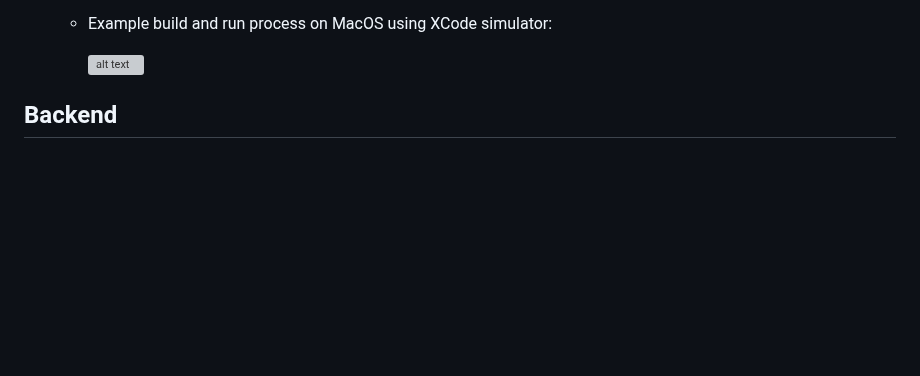
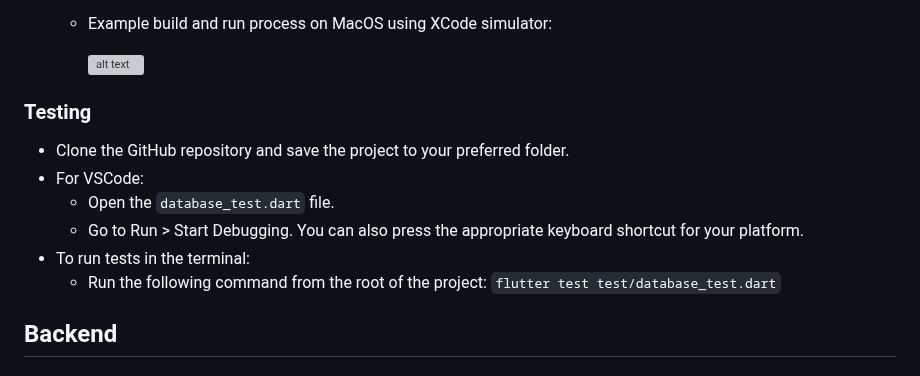
Before and after one commit to amandeepksingh/WildWhere, a Markdown page: README.md, the part around the change. Drawn GitHub-style; blank space fills up the shorter version; grey boxes are pictures that could not be loaded.

Commit message:
Added frontend test documentation

```diff
--- a/README.md
+++ b/README.md
@@ -37,6 +37,14 @@ This README provides instructions on how to find the WildWhere project’s build
 
          ![alt text](https://github.com/amandeepksingh/WildWhere/blob/main/frontend/wildwhere/assets/images/sc2.png)
 
+### Testing
+
+- Clone the GitHub repository and save the project to your preferred folder.
+- For VSCode:
+  - Open the `database_test.dart` file.
+  - Go to Run > Start Debugging. You can also press the appropriate keyboard shortcut for your platform.
+- To run tests in the terminal:
+  - Run the following command from the root of the project: `flutter test test/database_test.dart`
 
 
 
```
